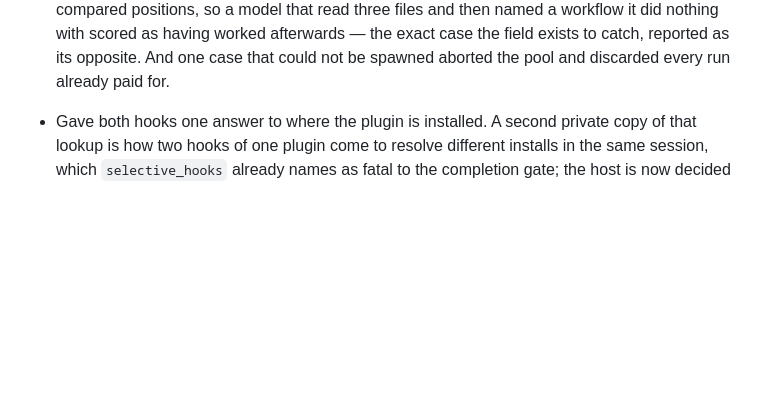
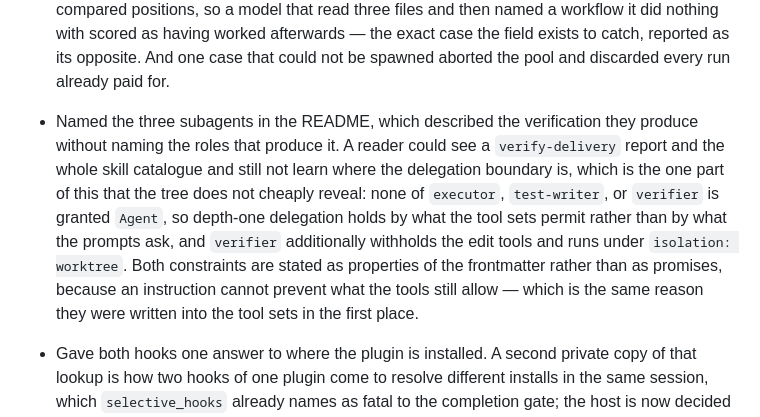
Before and after one commit to Drizzy07x/cognitive-powers, a Markdown page: CHANGELOG.md, the part around the change. GitHub-like rendering; blank space fills up the shorter version.

Commit message:
docs: record the subagent documentation in the release it ships in

```diff
--- a/CHANGELOG.md
+++ b/CHANGELOG.md
@@ -29,6 +29,8 @@
 - Made that comparison able to decide, and to stop once it has. It had no inference at all — two rates and a subtraction — while the question it exists to settle is whether one arm matches another within measured variance, which is a claim about an interval. Arms now run interleaved over the same cases, so trials are paired and only those the arms disagreed on carry information; the verdict is superior, inferior, equivalent within a margin the caller declares, or `not-proven`, and that last value is the point, because an interval spanning both a real gain and a real loss is a run that did not decide, and rounding it to "no difference" is how an underpowered run becomes a finding. Interleaving also stops wall-clock position becoming a property of an arm: over a matrix that runs for hours, arm-major order attributes provider throttling to whichever arm happened to be executing. The paired interval carried a defect worth naming — with no discordant pairs the Wald variance is exactly zero, so four cases the arms happened to agree on returned a zero-width interval and were declared equivalent, and a harness whose confidence peaks when it has seen least is worse than one carrying no interval at all, so the estimate now takes the Agresti-Min adjustment.
 
 - Fixed six defects a 30-invocation pilot exposed, the largest of them the cost control deleting the measurement it was meant to make affordable. A run stopped as soon as its workflow fired has no terminal result event, because nothing was left to wait for; the reader scored that as a truncated stream, so every run in which a workflow actually fired was discarded and all three arms reported no activation rate whatsoever. The retry guard matched `rate_limit` anywhere in the stream, which every healthy session emits as ordinary telemetry, and a deliberate early stop also exits non-zero — so each of the cheapest runs in the corpus was retried five times with exponential backoff, putting a matrix measured at roughly a run per minute on course for thirteen hours instead of two. A stall was only noticed between arriving lines, so a session that held its pipe open blocked the whole matrix rather than one run, and terminating just the spawned process left its children holding the inherited stdout pipe. `workedAfterFiring` never compared positions, so a model that read three files and then named a workflow it did nothing with scored as having worked afterwards — the exact case the field exists to catch, reported as its opposite. And one case that could not be spawned aborted the pool and discarded every run already paid for.
+
+- Named the three subagents in the README, which described the verification they produce without naming the roles that produce it. A reader could see a `verify-delivery` report and the whole skill catalogue and still not learn where the delegation boundary is, which is the one part of this that the tree does not cheaply reveal: none of `executor`, `test-writer`, or `verifier` is granted `Agent`, so depth-one delegation holds by what the tool sets permit rather than by what the prompts ask, and `verifier` additionally withholds the edit tools and runs under `isolation: worktree`. Both constraints are stated as properties of the frontmatter rather than as promises, because an instruction cannot prevent what the tools still allow — which is the same reason they were written into the tool sets in the first place.
 
 - Gave both hooks one answer to where the plugin is installed. A second private copy of that lookup is how two hooks of one plugin come to resolve different installs in the same session, which `selective_hooks` already names as fatal to the completion gate; the host is now decided by the same lookup that decides the root, because reading the root by validated precedence while deciding the host from a separate bare test let a stale variable resolve one way and describe the other — which put Claude Code wording in front of Codex for most of the catalogue.
 
```
